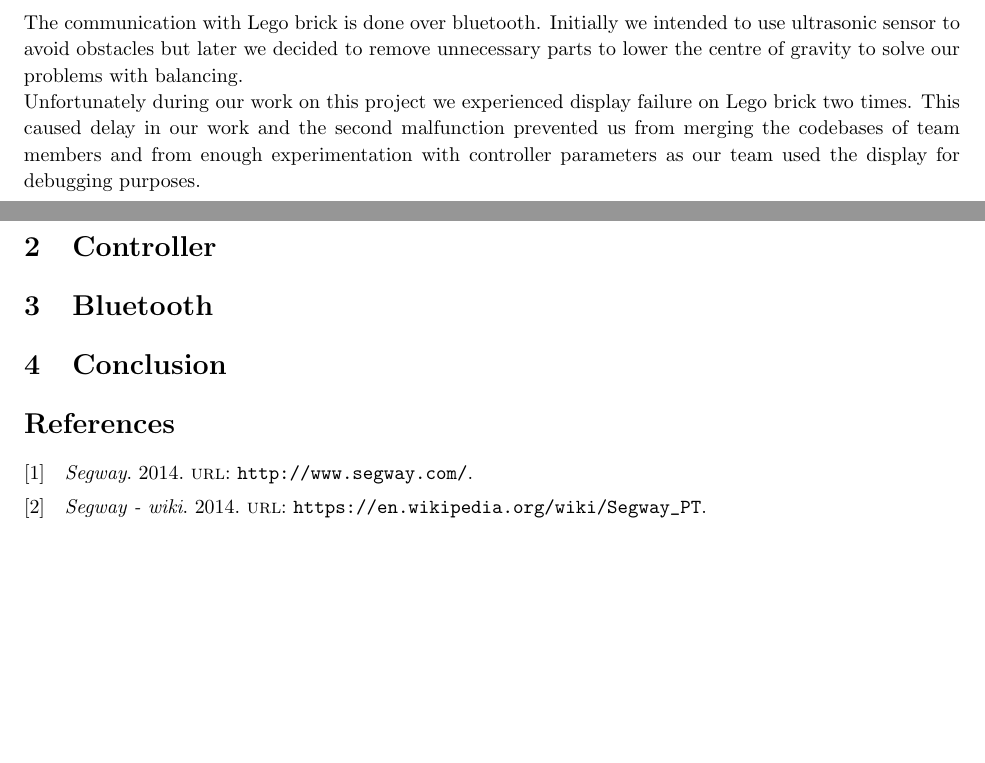
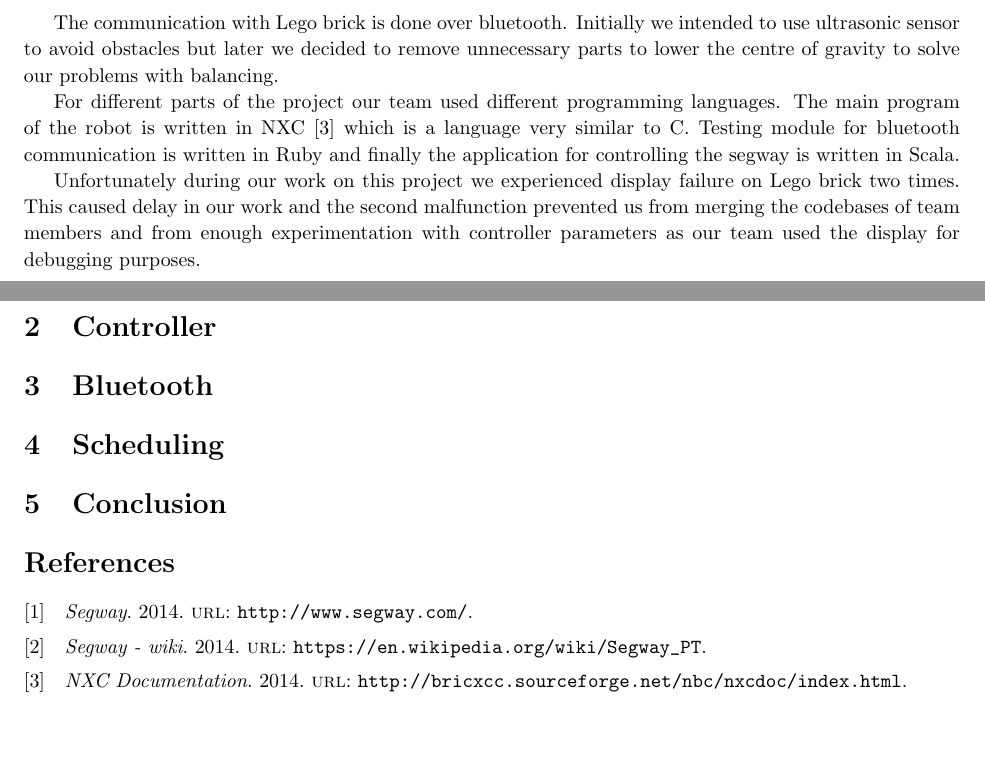
Before and after one commit to JanDupal/nxt-segway, a LaTeX document (report_presentation/IA158-legway-report.tex, which reads report_presentation/bib/bibliography.bib): two parts of pages 1 and 2 of 2, joined at a grey line, cut so that both start at the same text. Compiled offline with pdfLaTeX.

Commit message:
report: intro finished (for now)

```diff
--- a/report_presentation/IA158-legway-report.tex
+++ b/report_presentation/IA158-legway-report.tex
@@ -24,8 +24,6 @@
 \headsep=0.25in
 
 \linespread{1.1} % Line spacing
-
-\setlength\parindent{0pt} % Removes all indentation from paragraphs
 
 %----------------------------------------------------------------------------------------
 %	TITLE
@@ -66,6 +64,12 @@ to use ultrasonic sensor to avoid obstacles but later we decided to remove
 unnecessary parts to lower the centre of gravity to solve our problems with
 balancing.
 
+For different parts of the project our team used different programming
+languages. The main program of the robot is written in NXC \cite{nxc} which is a
+language very similar to C. Testing module for bluetooth communication is
+written in Ruby and finally the application for controlling the segway is
+written in Scala.
+
 Unfortunately during our work on this project we experienced display failure on
 Lego brick two times. This caused delay in our work and the second malfunction
 prevented us from merging the codebases of team members and from enough
@@ -76,6 +80,8 @@ debugging purposes.
 
 \section{Bluetooth}
 
+\section{Scheduling}
+
 \section{Conclusion}
 
 \printbibliography
--- a/report_presentation/bib/bibliography.bib
+++ b/report_presentation/bib/bibliography.bib
@@ -13,0 +19,2 @@
+    url = {http://bricxcc.sourceforge.net/nbc/nxcdoc/index.html}
+}
```
Also changed, not shown: report_presentation/makefile, report_presentation/bib/bibliography.bib (5 more changed lines).
